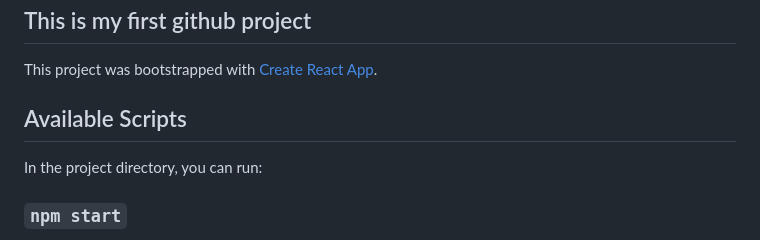
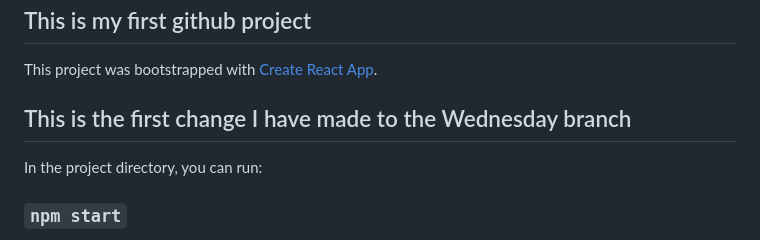
Before and after one commit to ChriferW/expert-octo-guide, a Markdown page: README.md, the part around the change. Drawn GitHub-style.

```diff
--- a/README.md
+++ b/README.md
@@ -2,7 +2,7 @@
 
 This project was bootstrapped with [Create React App](https://github.com/facebook/create-react-app).
 
-## Available Scripts
+## This is the first change I have made to the Wednesday branch
 
 In the project directory, you can run:
 
```
